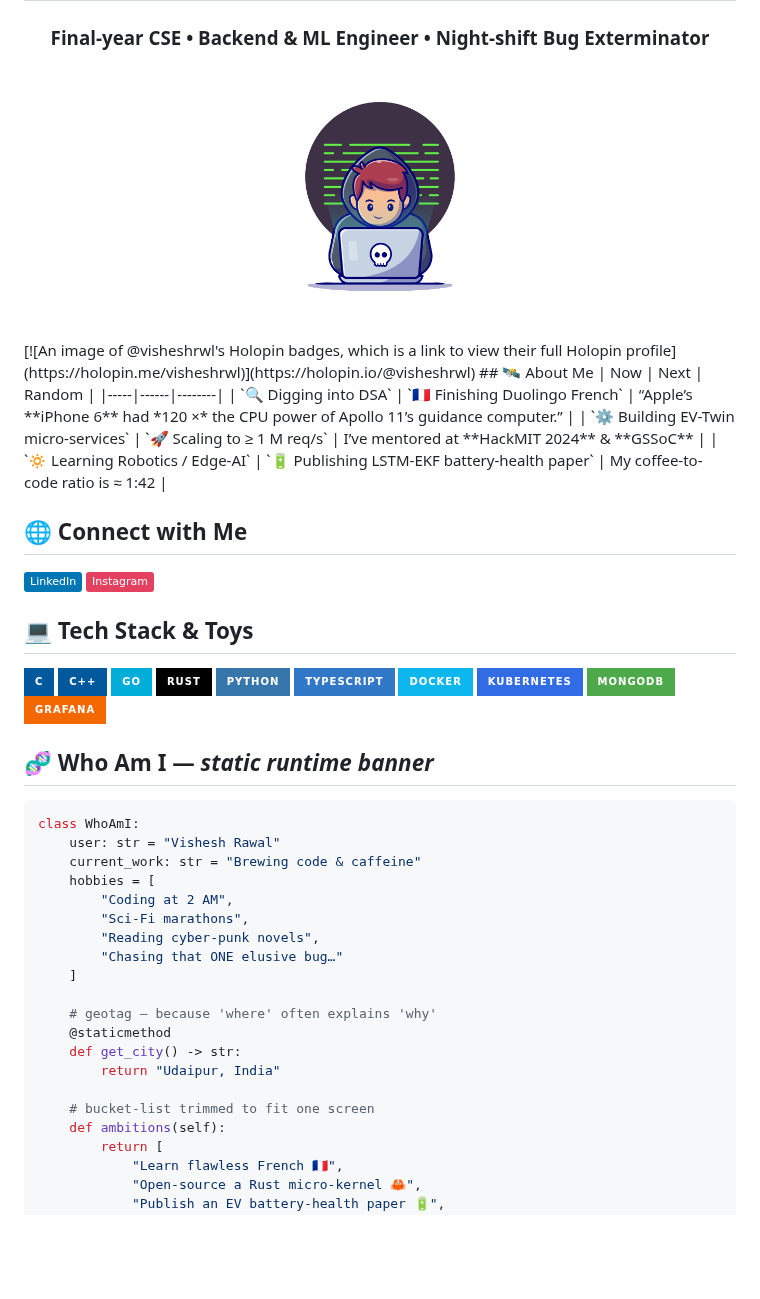
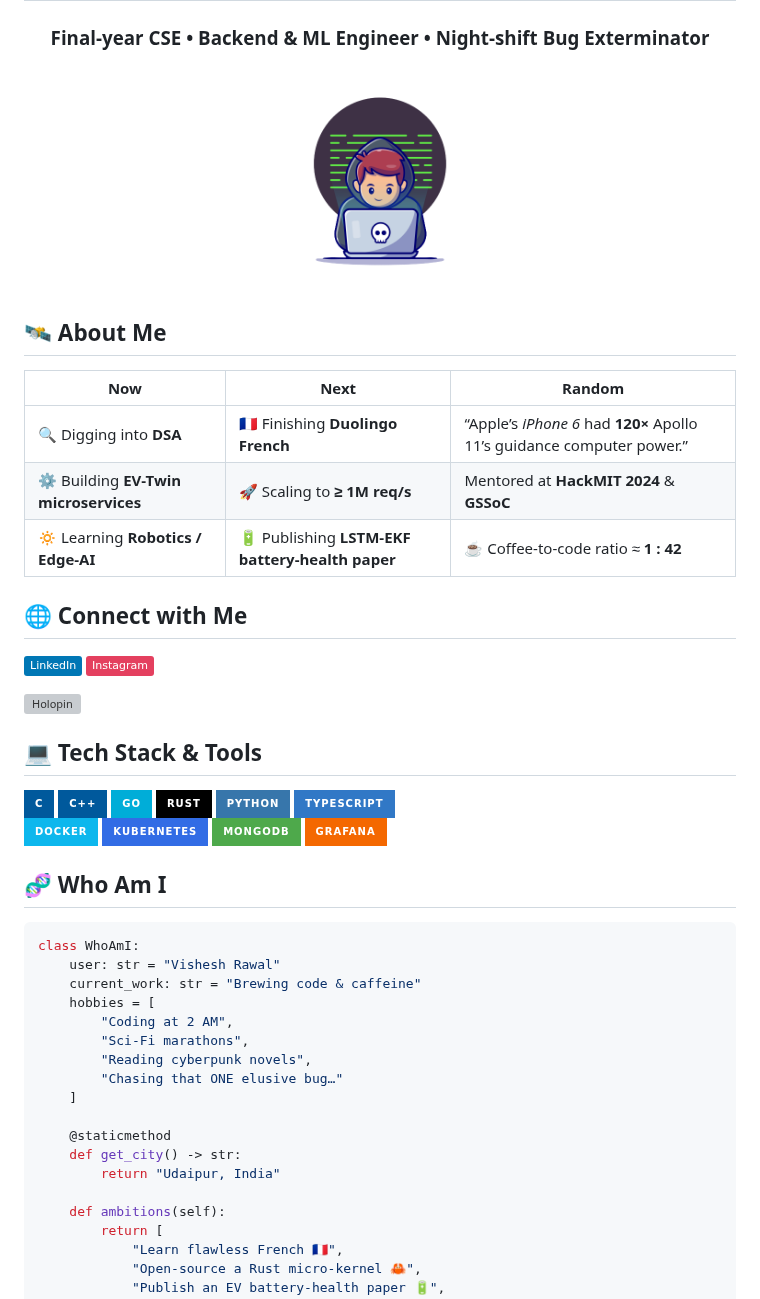
Before and after one commit to visheshrwl/visheshrwl, a Markdown page: README.md, the part around one of its changes. GitHub-like rendering; badges without logos; blank space fills up the shorter version; grey boxes are pictures that could not be loaded.

````diff
--- a/README.md
+++ b/README.md
@@ -7,24 +7,32 @@
 <h3 align="center">Final-year CSE • Backend & ML Engineer • Night-shift Bug Exterminator</h3>
 
 <p align="center">
-  <img src="/11602236_21004063-removebg-preview.png" alt="Vishesh Avatar" width="260">
+  <img src="/11602236_21004063-removebg-preview.png" alt="Vishesh Avatar" width="230">
 </p>
-[![An image of @visheshrwl's Holopin badges, which is a link to view their full Holopin profile](https://holopin.me/visheshrwl)](https://holopin.io/@visheshrwl)
-<!-- ───────────────────────────── About Me ──────────────────────────── -->
-## 🛰️  About Me
-| Now | Next | Random |
-|-----|------|--------|
-| `🔍 Digging into DSA` | `🇫🇷 Finishing Duolingo French` | “Apple’s **iPhone 6** had *120 ×* the CPU power of Apollo 11’s guidance computer.” |
-| `⚙️ Building EV-Twin micro-services` | `🚀 Scaling to ≥ 1 M req/s` | I’ve mentored at **HackMIT 2024** & **GSSoC** |
-| `🔅 Learning Robotics / Edge-AI` | `🔋 Publishing LSTM-EKF battery-health paper` | My coffee-to-code ratio is ≈ 1:42 |
 
-<!-- ─────────────────────────── SOCIAL LINKS ────────────────────────── -->
-## 🌐  Connect with Me
+
+<!-- ──────────────────────────────── ABOUT ─────────────────────────────── -->
+## 🛰️ About Me
+
+| **Now** | **Next** | **Random** |
+|---------|----------|------------|
+| 🔍 Digging into **DSA** | 🇫🇷 Finishing **Duolingo French** | “Apple’s *iPhone 6* had **120×** Apollo 11’s guidance computer power.” |
+| ⚙️ Building **EV-Twin microservices** | 🚀 Scaling to **≥ 1M req/s** | Mentored at **HackMIT 2024** & **GSSoC** |
+| 🔅 Learning **Robotics / Edge-AI** | 🔋 Publishing **LSTM-EKF battery-health paper** | ☕ Coffee-to-code ratio ≈ **1 : 42** |
+
+
+<!-- ──────────────────────────────── SOCIALS ───────────────────────────── -->
+## 🌐 Connect with Me
+
 [![LinkedIn](https://img.shields.io/badge/LinkedIn-0077B5?style=flat&logo=linkedin&logoColor=white)](https://linkedin.com/in/visheshrawal)
 [![Instagram](https://img.shields.io/badge/Instagram-E4405F?style=flat&logo=instagram&logoColor=white)](https://instagram.com/irwlvishesh)
 
-<!-- ───────────────────────────── STACK ─────────────────────────────── -->
-## 💻  Tech Stack & Toys
+[![Holopin](https://holopin.me/visheshrwl)](https://holopin.io/@visheshrwl)
+
+
+<!-- ──────────────────────────────── STACK ─────────────────────────────── -->
+## 💻 Tech Stack & Tools
+
 ![C](https://img.shields.io/badge/C-00599C?style=for-the-badge&logo=c&logoColor=white)
 ![C++](https://img.shields.io/badge/C++-00599C?style=for-the-badge&logo=c%2B%2B&logoColor=white)
 ![Go](https://img.shields.io/badge/Go-00ADD8?style=for-the-badge&logo=go&logoColor=white)
@@ -36,8 +44,10 @@
 ![MongoDB](https://img.shields.io/badge/MongoDB-4ea94b?style=for-the-badge&logo=mongodb&logoColor=white)
 ![Grafana](https://img.shields.io/badge/Grafana-F46800?style=for-the-badge&logo=grafana&logoColor=white)
 
-<!-- ─────────────────────────── WhoAmI.py ──────────────────────────── -->
-## 🧬 Who Am I — *static runtime banner*
+
+<!-- ──────────────────────────────── WHOAMI ────────────────────────────── -->
+## 🧬 Who Am I
+
 ```python
 class WhoAmI:
     user: str = "Vishesh Rawal"
@@ -45,16 +55,14 @@ class WhoAmI:
     hobbies = [
         "Coding at 2 AM",
         "Sci-Fi marathons",
-        "Reading cyber-punk novels",
+        "Reading cyberpunk novels",
         "Chasing that ONE elusive bug…"
     ]
 
-    # geotag – because 'where' often explains 'why'
     @staticmethod
     def get_city() -> str:
         return "Udaipur, India"
 
-    # bucket-list trimmed to fit one screen
     def ambitions(self):
         return [
             "Learn flawless French 🇫🇷",
````
Also changed, not shown: other parts of README.md (+22 -6 lines).
